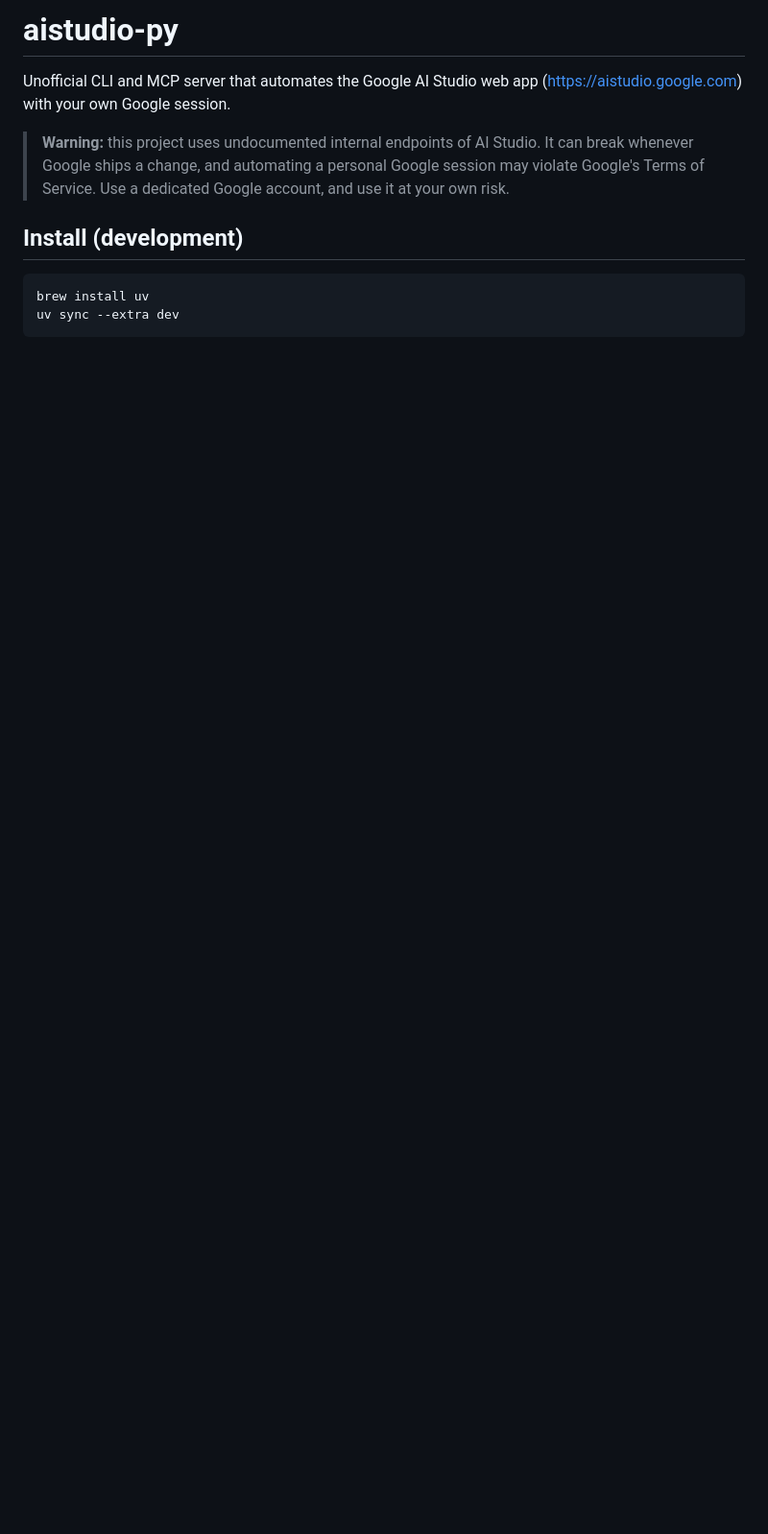
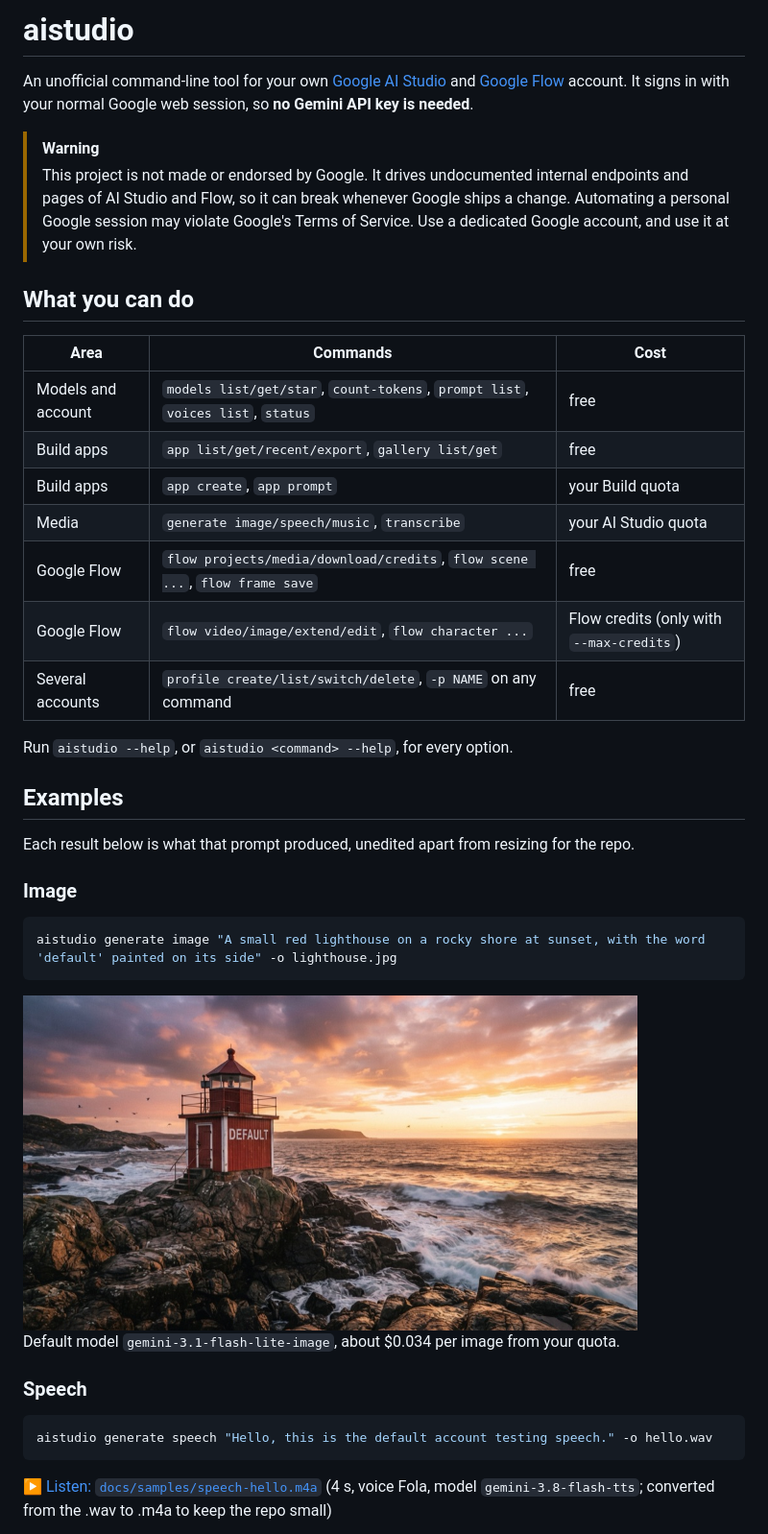
Before and after one commit to dtthaison/aistudio-google-mcp, a Markdown page: README.md, the part around one of its changes. Shown at 96% size. GitHub-like rendering; pictures changed too: docs/samples/image-lighthouse.jpg (added); blank space fills up the shorter version.

````diff
--- a/README.md
+++ b/README.md
@@ -1,14 +1,49 @@
-# aistudio-py
+# aistudio
 
-Unofficial CLI and MCP server that automates the Google AI Studio web app
-(https://aistudio.google.com) with your own Google session.
+An unofficial command-line tool for your own [Google AI Studio](https://aistudio.google.com)
+and [Google Flow](https://flow.google.com) account. It signs in with your normal Google web
+session, so **no Gemini API key is needed**.
 
-> **Warning:** this project uses undocumented internal endpoints of AI Studio. It can break
-> whenever Google ships a change, and automating a personal Google session may violate
-> Google's Terms of Service. Use a dedicated Google account, and use it at your own risk.
+> [!WARNING]
+> This project is not made or endorsed by Google. It drives undocumented internal endpoints and
+> pages of AI Studio and Flow, so it can break whenever Google ships a change. Automating a
+> personal Google session may violate Google's Terms of Service. Use a dedicated Google account,
+> and use it at your own risk.
 
-## Install (development)
+## What you can do
+
+| Area | Commands | Cost |
+|---|---|---|
+| Models and account | `models list/get/star`, `count-tokens`, `prompt list`, `voices list`, `status` | free |
+| Build apps | `app list/get/recent/export`, `gallery list/get` | free |
+| Build apps | `app create`, `app prompt` | your Build quota |
+| Media | `generate image/speech/music`, `transcribe` | your AI Studio quota |
+| Google Flow | `flow projects/media/download/credits`, `flow scene ...`, `flow frame save` | free |
+| Google Flow | `flow video/image/extend/edit`, `flow character ...` | Flow credits (only with `--max-credits`) |
+| Several accounts | `profile create/list/switch/delete`, `-p NAME` on any command | free |
+
+Run `aistudio --help`, or `aistudio <command> --help`, for every option.
+
+## Examples
+
+Each result below is what that prompt produced, unedited apart from resizing for the repo.
+
+### Image
 
 ```bash
-brew install uv
-uv sync --extra dev
+aistudio generate image "A small red lighthouse on a rocky shore at sunset, with the word 'default' painted on its side" -o lighthouse.jpg
+```
+
+<img src="docs/samples/image-lighthouse.jpg" alt="A red lighthouse labelled DEFAULT on a rocky shore at sunset" width="640">
+
+Default model `gemini-3.1-flash-lite-image`, about $0.034 per image from your quota.
+
+### Speech
+
+```bash
+aistudio generate speech "Hello, this is the default account testing speech." -o hello.wav
+```
+
+▶️ [Listen: `docs/samples/speech-hello.m4a`](docs/samples/speech-hello.m4a) (4 s, voice Fola,
+model `gemini-3.8-flash-tts`; converted from the .wav to .m4a to keep the repo small)
+
````
Also changed, not shown: other parts of README.md (+171 -75 lines), docs/samples/app-hello-big.jpg (added), docs/samples/video-apple-poster.jpg (added), 2 other files.
